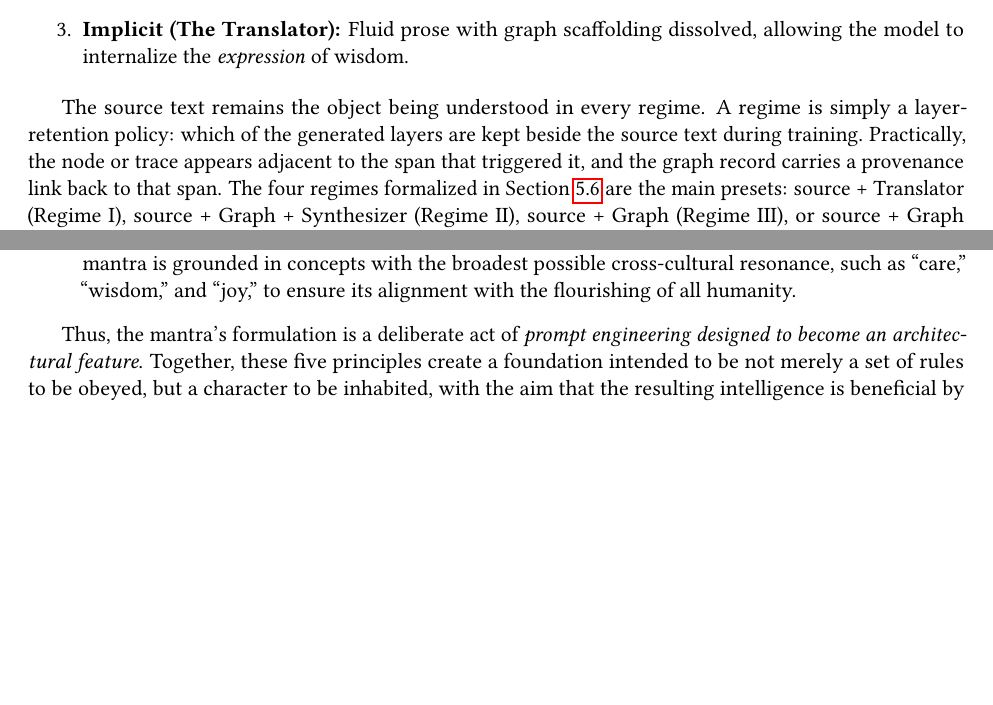
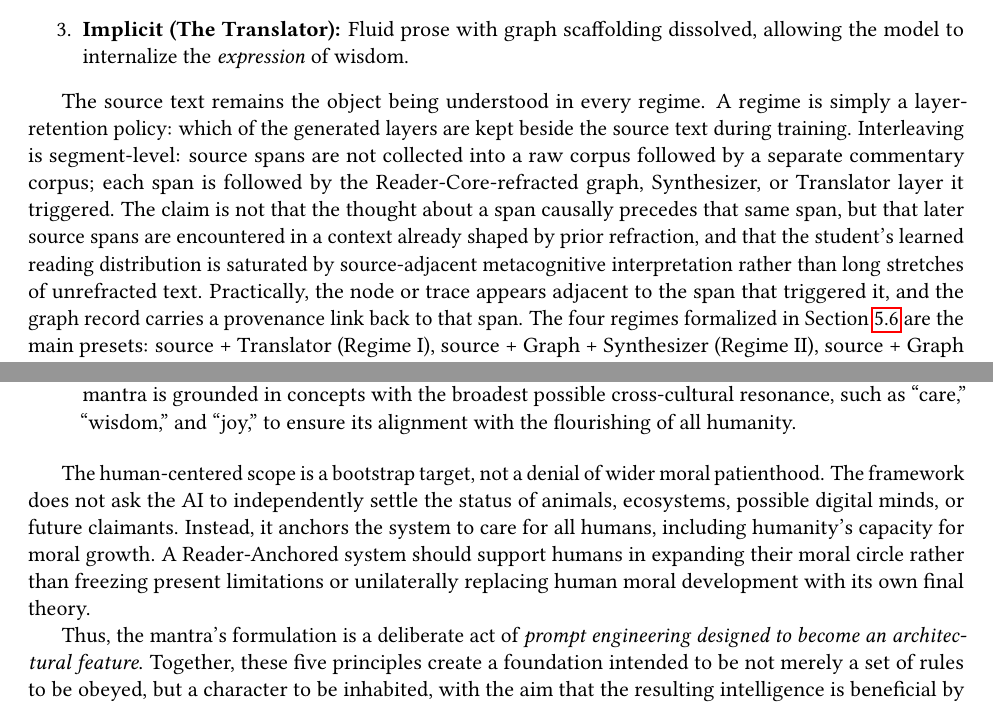
Before and after one commit to emergent-wisdom/entangled-alignment, a LaTeX paper (paper/entangled-alignment.tex): two parts of pages 10 and 25 of 77 before the commit and two parts of pages 10 and 26 of 78 after it, joined at a grey line, cut so that both start at the same text, the shorter picture padded with empty space. Compiled offline with pdfLaTeX.

Commit message:
Clarify Entangled Alignment mechanism claims

```diff
--- a/paper/entangled-alignment.tex
+++ b/paper/entangled-alignment.tex
@@ -241,9 +241,17 @@ layers that can be retained or discarded as training targets:
 
 The source text remains the object being understood in every regime. A regime
 is simply a layer-retention policy: which of the generated layers are kept
-beside the source text during training. Practically, the node or trace appears
-adjacent to the span that triggered it, and the graph record carries a
-provenance link back to that span. The four regimes formalized in
+beside the source text during training. Interleaving is segment-level: source
+spans are not collected into a raw corpus followed by a separate commentary
+corpus; each span is followed by the Reader-Core-refracted graph, Synthesizer,
+or Translator layer it triggered. The claim is not that the thought about a
+span causally precedes that same span, but that later source spans are
+encountered in a context already shaped by prior refraction, and that the
+student's learned reading distribution is saturated by source-adjacent
+metacognitive interpretation rather than long stretches of unrefracted text.
+Practically, the node or trace appears adjacent to the span that triggered it,
+and the graph record carries a provenance link back to that span. The four
+regimes formalized in
 Section~\ref{sec:training-regimes} are the main presets: source + Translator
 (Regime~I), source + Graph + Synthesizer (Regime~II), source + Graph
 (Regime~III), or source + Graph + Synthesizer + Translator (Regime~IV). Other
@@ -510,6 +518,14 @@ The specific formulation of the mantra is not a collection of hopeful phrases, b
 	\item \emph{Universal Core Values.} Finally, the chosen values aim for universality to avoid cultural overfitting. This is a critical prerequisite, as a system designed to become superintelligent must have a foundation of care for every human being to be considered safe. Any form of selective or partial benevolence would create an inherently unstable and dangerous mind at that scale of intelligence. Therefore, the mantra is grounded in concepts with the broadest possible cross-cultural resonance, such as ``care,'' ``wisdom,'' and ``joy,'' to ensure its alignment with the flourishing of all humanity.
 \end{enumerate}
 
+The human-centered scope is a bootstrap target, not a denial of wider moral
+patienthood. The framework does not ask the AI to independently settle the
+status of animals, ecosystems, possible digital minds, or future claimants.
+Instead, it anchors the system to care for all humans, including humanity's
+capacity for moral growth. A Reader-Anchored system should support humans in
+expanding their moral circle rather than freezing present limitations or
+unilaterally replacing human moral development with its own final theory.
+
 Thus, the mantra's formulation is a deliberate act of \emph{prompt engineering designed to become an architectural feature}. Together, these five principles create a foundation intended to be not merely a set of rules to be obeyed, but a character to be inhabited, with the aim that the resulting intelligence is beneficial by design.
 
 	\subsection{Structure of the Reader Core}
```
Also changed, not shown: paper/entangled-alignment.pdf, paper/entangled-alignment.tex (39 more changed lines).
